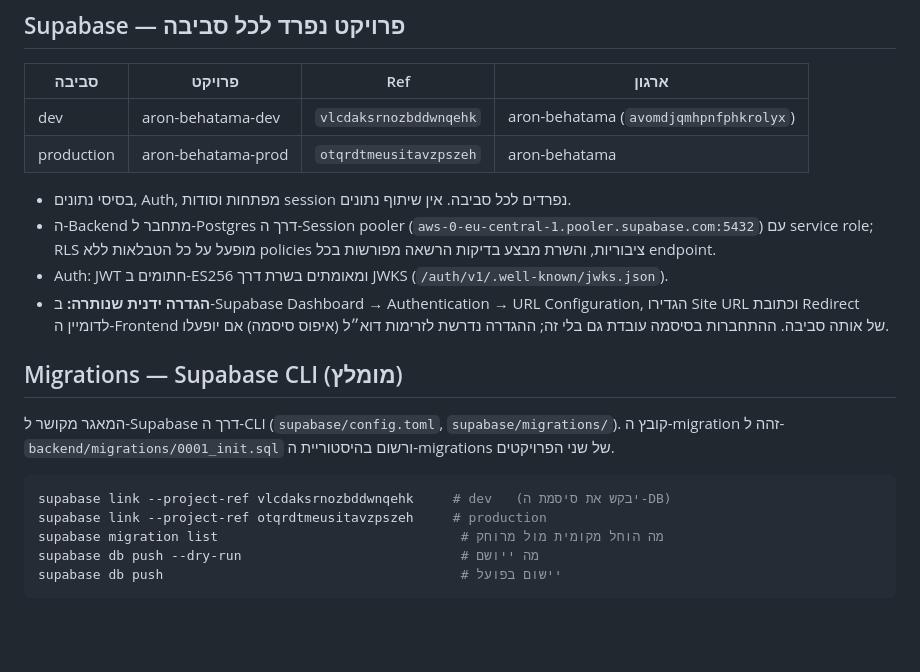
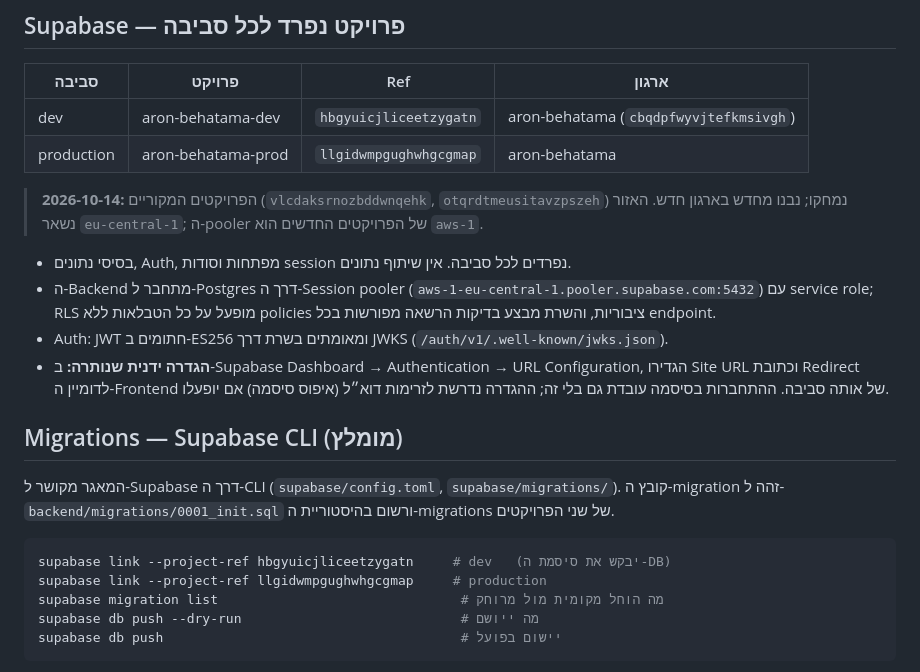
Before and after one commit to JonathanZouari/aron-behatama, a Markdown page: docs/deployment-railway.md, the part around the change. Drawn GitHub-style; blank space fills up the shorter version.

Commit message:
docs(deploy): new Supabase project refs after rebuild, aws-1 pooler
Co-Authored-By: Claude Opus 5.5 <noreply@anthropic.com>

````diff
--- a/docs/deployment-railway.md
+++ b/docs/deployment-railway.md
@@ -23,11 +23,14 @@
 
 | סביבה | פרויקט | Ref | ארגון |
 |---|---|---|---|
-| dev | aron-behatama-dev | `vlcdaksrnozbddwnqehk` | aron-behatama (`avomdjqmhpnfphkrolyx`) |
-| production | aron-behatama-prod | `otqrdtmeusitavzpszeh` | aron-behatama |
+| dev | aron-behatama-dev | `hbgyuicjliceetzygatn` | aron-behatama (`cbqdpfwyvjtefkmsivgh`) |
+| production | aron-behatama-prod | `llgidwmpgughwhgcgmap` | aron-behatama |
+
+> **2026-10-14:** הפרויקטים המקוריים (`vlcdaksrnozbddwnqehk`, `otqrdtmeusitavzpszeh`) נמחקו; נבנו מחדש
+> בארגון חדש. האזור נשאר `eu-central-1`; ה-pooler של הפרויקטים החדשים הוא `aws-1`.
 
 * בסיסי נתונים, Auth, מפתחות וסודות session נפרדים לכל סביבה. אין שיתוף נתונים.
-* ה-Backend מתחבר ל-Postgres דרך ה-Session pooler (`aws-0-eu-central-1.pooler.supabase.com:5432`)
+* ה-Backend מתחבר ל-Postgres דרך ה-Session pooler (`aws-1-eu-central-1.pooler.supabase.com:5432`)
   עם service role; RLS מופעל על כל הטבלאות ללא policies ציבוריות, והשרת מבצע בדיקות
   הרשאה מפורשות בכל endpoint.
 * Auth: JWT חתומים ב-ES256 ומאומתים בשרת דרך JWKS (`/auth/v1/.well-known/jwks.json`).
@@ -41,8 +44,8 @@
 ה-migration זהה ל-`backend/migrations/0001_init.sql` ורשום בהיסטוריית ה-migrations של שני הפרויקטים.
 
 ```bash
-supabase link --project-ref vlcdaksrnozbddwnqehk     # dev   (יבקש את סיסמת ה-DB)
-supabase link --project-ref otqrdtmeusitavzpszeh     # production
+supabase link --project-ref hbgyuicjliceetzygatn     # dev   (יבקש את סיסמת ה-DB)
+supabase link --project-ref llgidwmpgughwhgcgmap     # production
 supabase migration list                               # מה הוחל מקומית מול מרוחק
 supabase db push --dry-run                            # מה ייושם
 supabase db push                                      # יישום בפועל
````
